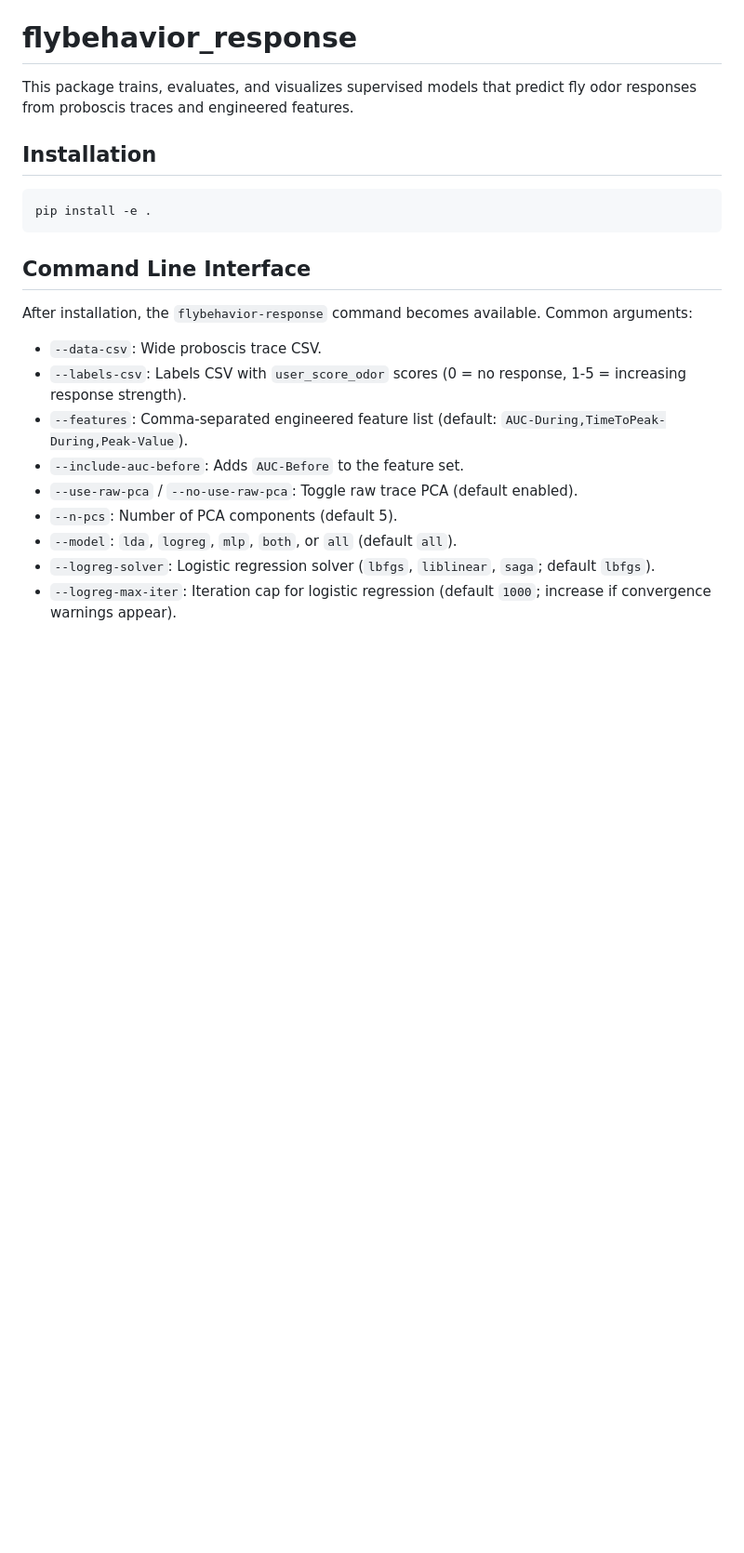
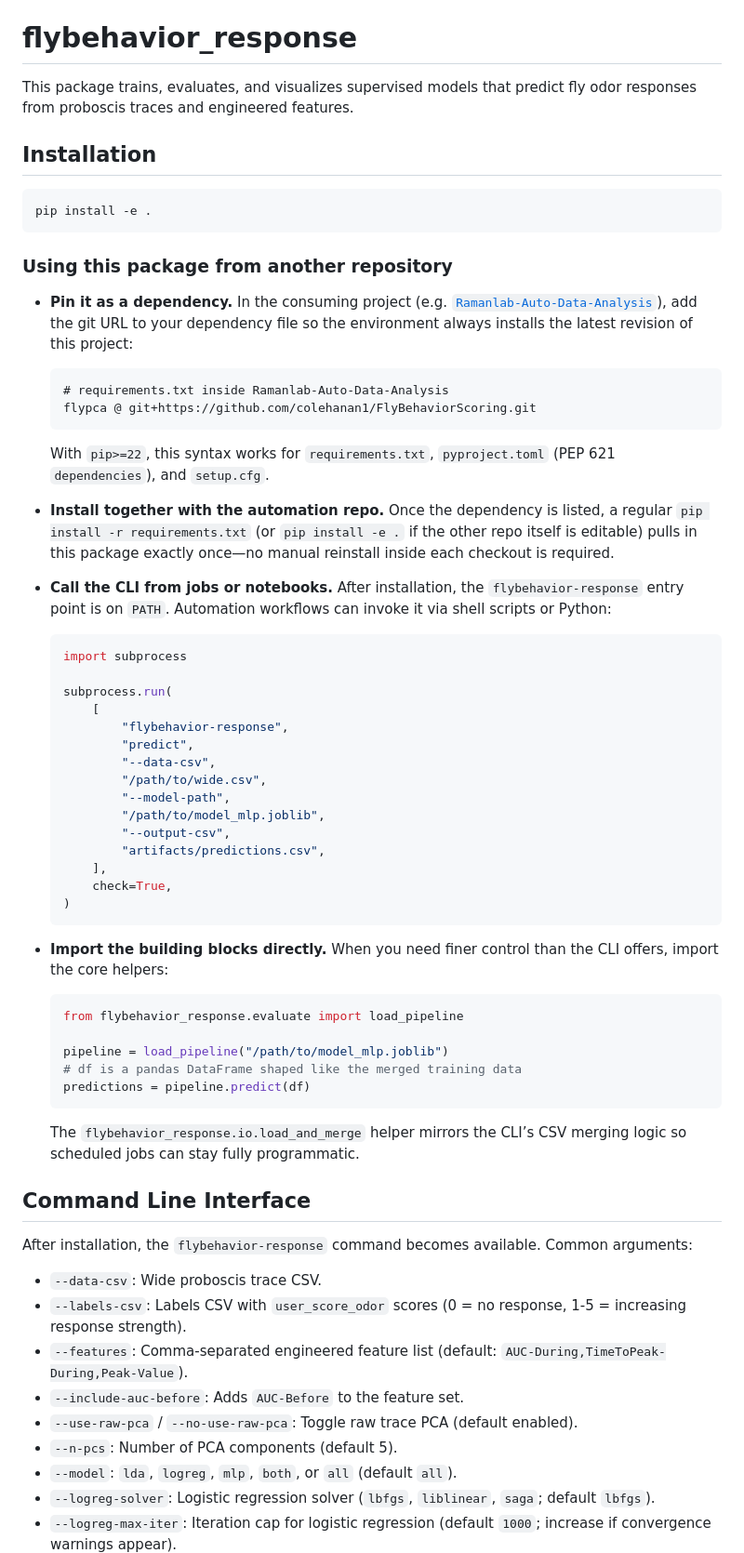
Before and after one commit to colehanan1/FlyBehaviorScoring, a Markdown page: README_response.md, the part around the change. Shown at 93% size. Rendered like a GitHub page; blank space fills up the shorter version.

Commit message:
Document cross-repo usage of flybehavior-response

````diff
--- a/README_response.md
+++ b/README_response.md
@@ -7,6 +7,51 @@ This package trains, evaluates, and visualizes supervised models that predict fl
 ```bash
 pip install -e .
 ```
+
+### Using this package from another repository
+
+- **Pin it as a dependency.** In the consuming project (e.g. [`Ramanlab-Auto-Data-Analysis`](https://github.com/colehanan1/Ramanlab-Auto-Data-Analysis)), add the git URL to your dependency file so the environment always installs the latest revision of this project:
+
+  ```text
+  # requirements.txt inside Ramanlab-Auto-Data-Analysis
+  flypca @ git+https://github.com/colehanan1/FlyBehaviorScoring.git
+  ```
+
+  With `pip>=22`, this syntax works for `requirements.txt`, `pyproject.toml` (PEP 621 `dependencies`), and `setup.cfg`.
+
+- **Install together with the automation repo.** Once the dependency is listed, a regular `pip install -r requirements.txt` (or `pip install -e .` if the other repo itself is editable) pulls in this package exactly once—no manual reinstall inside each checkout is required.
+
+- **Call the CLI from jobs or notebooks.** After installation, the `flybehavior-response` entry point is on `PATH`. Automation workflows can invoke it via shell scripts or Python:
+
+  ```python
+  import subprocess
+
+  subprocess.run(
+      [
+          "flybehavior-response",
+          "predict",
+          "--data-csv",
+          "/path/to/wide.csv",
+          "--model-path",
+          "/path/to/model_mlp.joblib",
+          "--output-csv",
+          "artifacts/predictions.csv",
+      ],
+      check=True,
+  )
+  ```
+
+- **Import the building blocks directly.** When you need finer control than the CLI offers, import the core helpers:
+
+  ```python
+  from flybehavior_response.evaluate import load_pipeline
+
+  pipeline = load_pipeline("/path/to/model_mlp.joblib")
+  # df is a pandas DataFrame shaped like the merged training data
+  predictions = pipeline.predict(df)
+  ```
+
+  The `flybehavior_response.io.load_and_merge` helper mirrors the CLI’s CSV merging logic so scheduled jobs can stay fully programmatic.
 
 ## Command Line Interface
 
````
